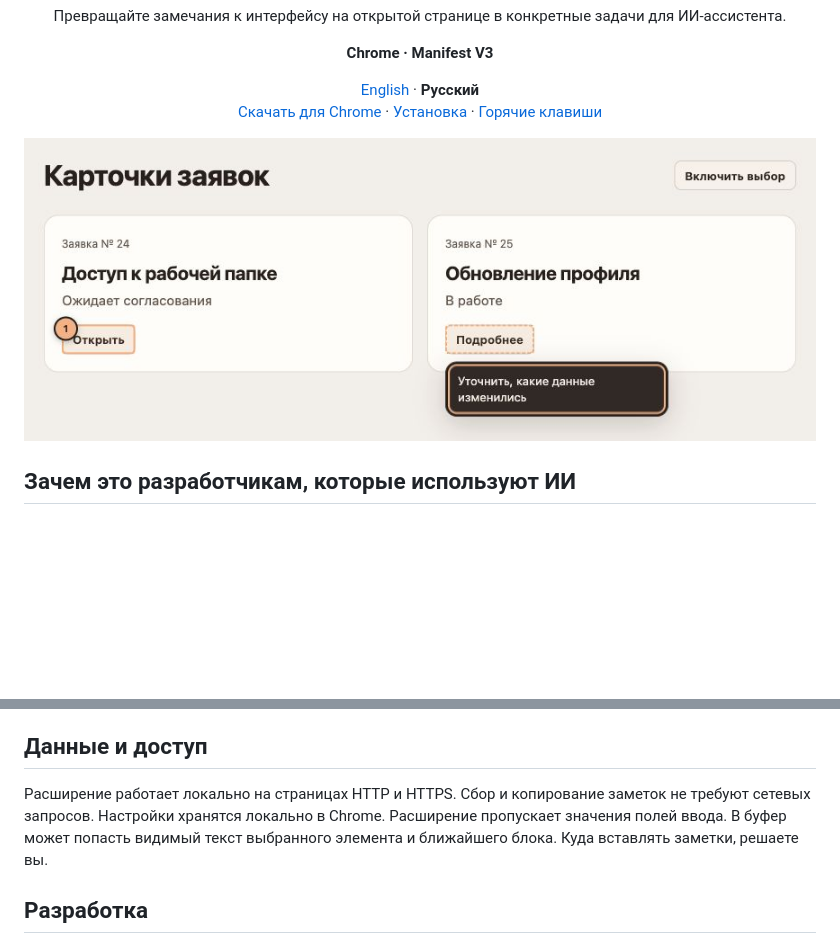
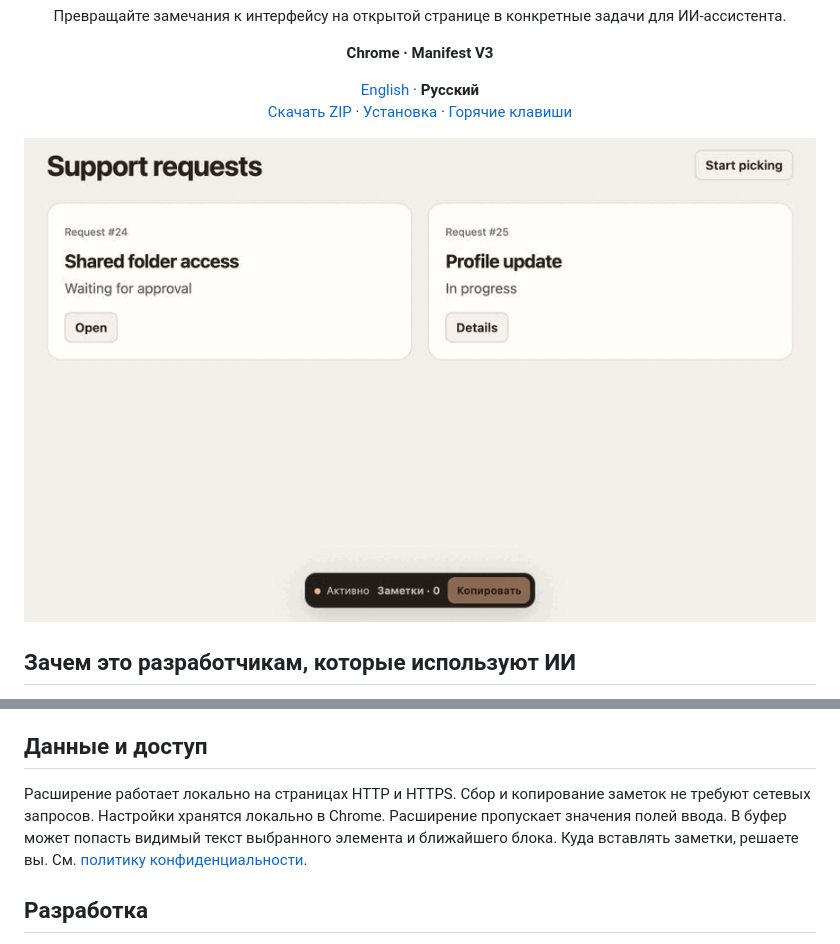
Before and after one commit to dmitriyg0r/element-picker, a Markdown page: README.ru.md, 2 parts joined by grey strips. Rendered like a GitHub page; pictures changed too: docs/demo.gif (added); blank space fills up the shorter version.

Commit message:
add a product demo and privacy policy for the launch

```diff
--- a/README.ru.md
+++ b/README.ru.md
@@ -11,12 +11,12 @@
 <p align="center">
   <a href="README.md">English</a> · <strong>Русский</strong>
   <br>
-  <a href="https://github.com/dmitriyg0r/element-picker/releases/latest">Скачать для Chrome</a>
+  <a href="https://github.com/dmitriyg0r/element-picker/releases/latest">Скачать ZIP</a>
   · <a href="#установка">Установка</a>
   · <a href="#горячие-клавиши">Горячие клавиши</a>
 </p>
 
-![Заметка рядом с кнопкой и номерная метка сохранённой заметки](docs/annotation.jpg)
+![Демо: выбор элемента, сохранение заметки по Enter и копирование с нижней панели](docs/demo.gif)
 
 ## Зачем это разработчикам, которые используют ИИ
 
@@ -68,7 +68,7 @@
 
 ## Данные и доступ
 
-Расширение работает локально на страницах HTTP и HTTPS. Сбор и копирование заметок не требуют сетевых запросов. Настройки хранятся локально в Chrome. Расширение пропускает значения полей ввода. В буфер может попасть видимый текст выбранного элемента и ближайшего блока. Куда вставлять заметки, решаете вы.
+Расширение работает локально на страницах HTTP и HTTPS. Сбор и копирование заметок не требуют сетевых запросов. Настройки хранятся локально в Chrome. Расширение пропускает значения полей ввода. В буфер может попасть видимый текст выбранного элемента и ближайшего блока. Куда вставлять заметки, решаете вы. См. [политику конфиденциальности](PRIVACY.md).
 
 ## Разработка
 
```
Also changed, not shown: PRIVACY.md (added, +17 -0 lines), README.md (+3 -3 lines).
